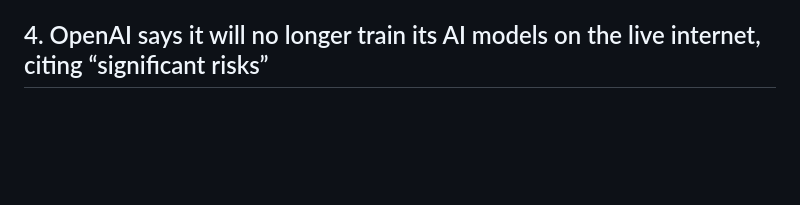
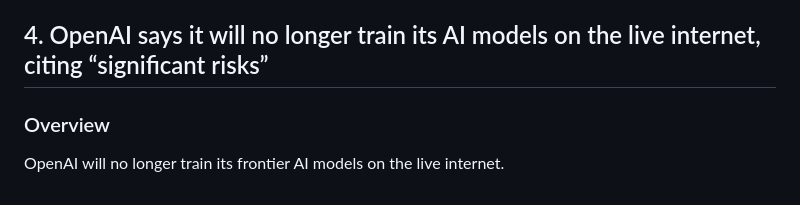
Before and after one commit to karlosh631/Hrms-, a Markdown page: news/2026-10-25.md, the part around the change. Rendered like a GitHub page; blank space fills up the shorter version.

Commit message:
news: story 4: OpenAI says it will no longer train its AI models on the liv (69/98)

```diff
--- a/news/2026-10-25.md
+++ b/news/2026-10-25.md
@@ -289,3 +289,7 @@ Defenders must review systems for kernel-level tampering affecting Event Tracing
 - [Hacker News: Node2Shell evolves to HTTP2Shell, blast radius affects many HTTP libs and apps](https://www.aikido.dev/blog/python-packages-vulnerable-node2shell-brotli-cve-2026-111497)
 
 ## 4. OpenAI says it will no longer train its AI models on the live internet, citing “significant risks”
+
+### Overview
+
+OpenAI will no longer train its frontier AI models on the live internet.
```
